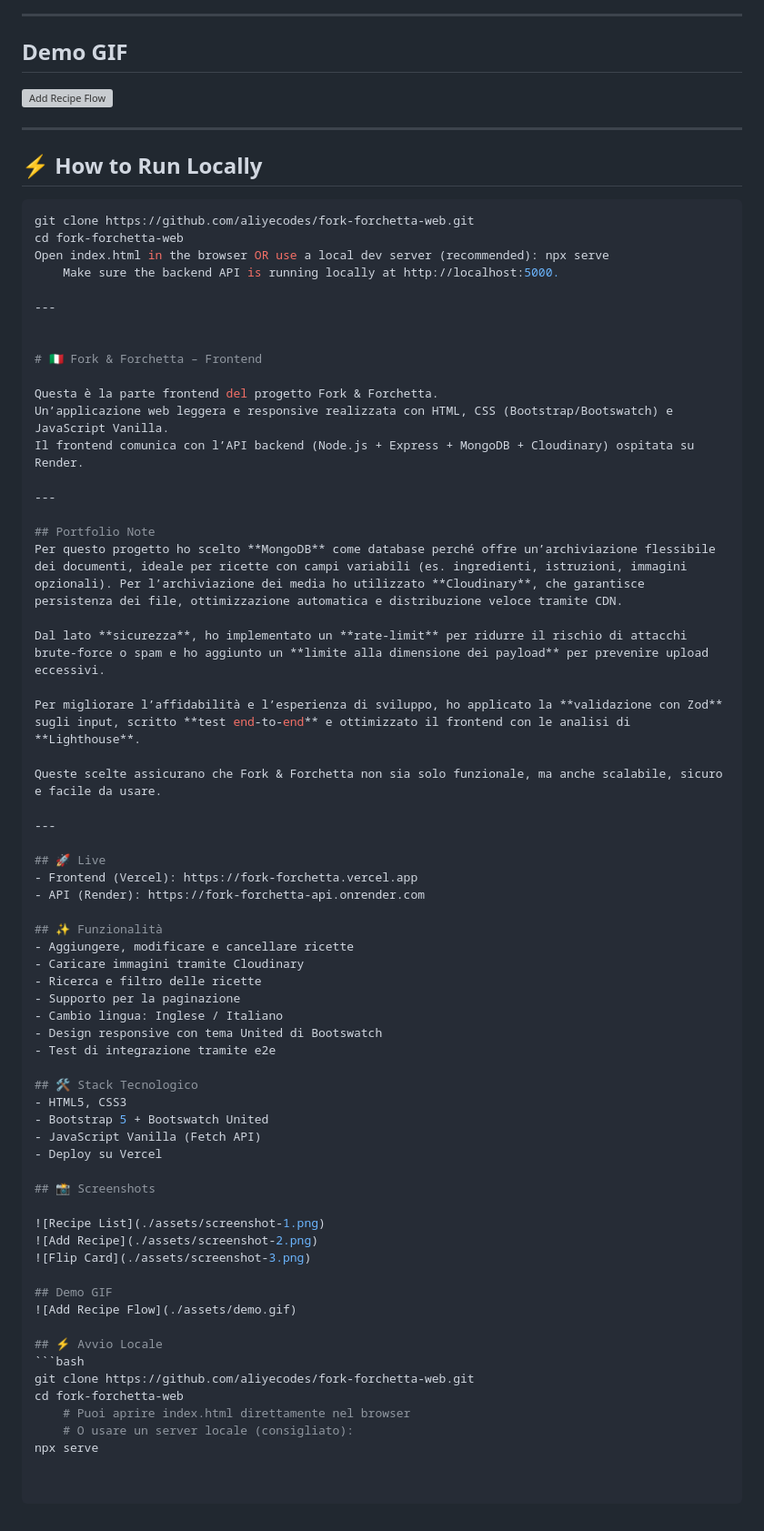
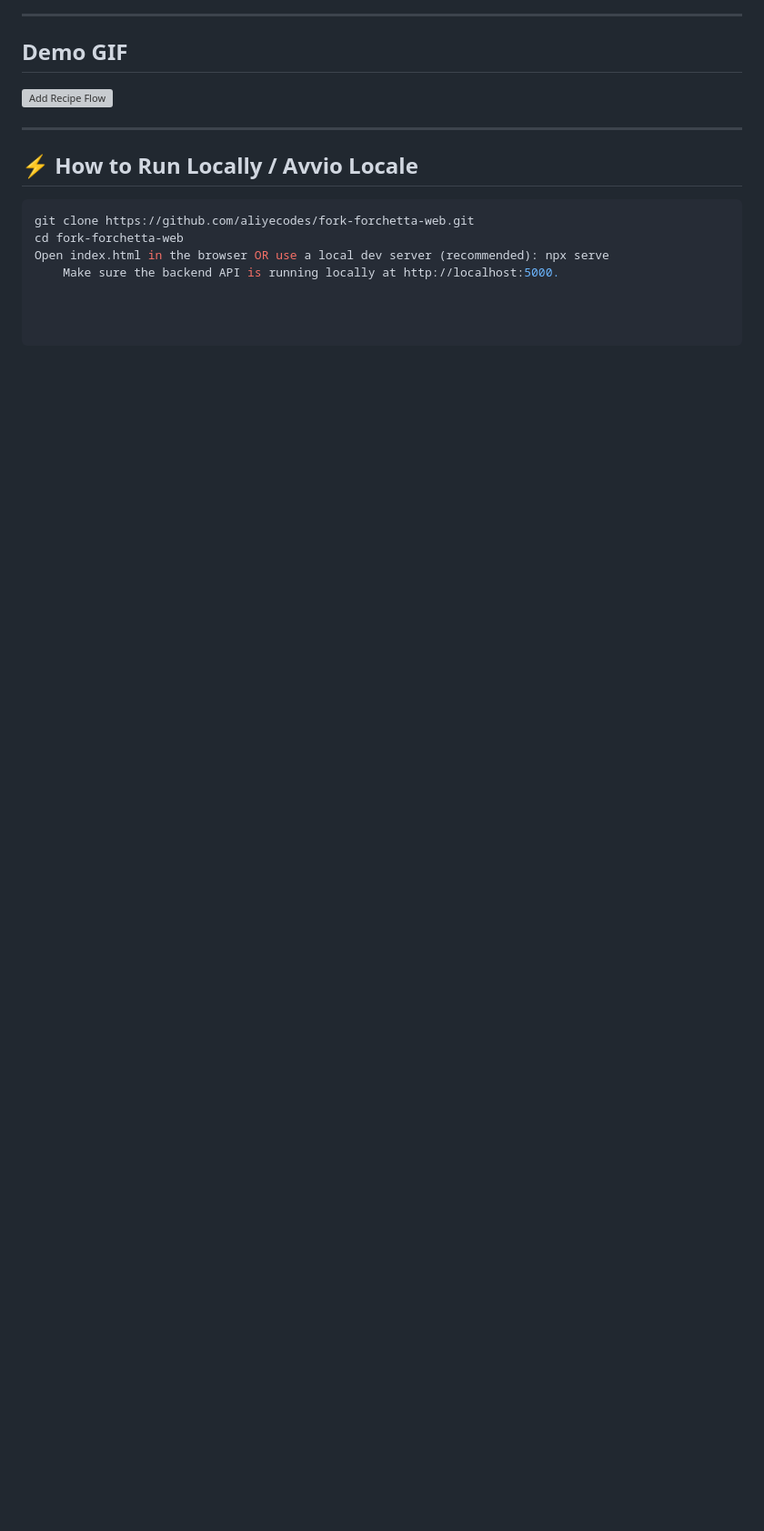
Before and after one commit to aliyecodes/fork-forchetta-web, a Markdown page: README.md, the part around one of its changes. Shown at 91% size. Drawn GitHub-style; blank space fills up the shorter version; grey boxes are pictures that could not be loaded.

````diff
--- a/README.md
+++ b/README.md
@@ -54,67 +60,9 @@ These decisions ensure that Fork & Forchetta is not only functional but also sca
 
 ---
 
-## ⚡ How to Run Locally
+## ⚡ How to Run Locally / Avvio Locale
 ```bash
 git clone https://github.com/aliyecodes/fork-forchetta-web.git
 cd fork-forchetta-web
 Open index.html in the browser OR use a local dev server (recommended): npx serve
     Make sure the backend API is running locally at http://localhost:5000.
-
----
-
-
-# 🇮🇹 Fork & Forchetta – Frontend
-
-Questa è la parte frontend del progetto Fork & Forchetta.
-Un’applicazione web leggera e responsive realizzata con HTML, CSS (Bootstrap/Bootswatch) e JavaScript Vanilla.
-Il frontend comunica con l’API backend (Node.js + Express + MongoDB + Cloudinary) ospitata su Render.
-
----
-
-## Portfolio Note
-Per questo progetto ho scelto **MongoDB** come database perché offre un’archiviazione flessibile dei documenti, ideale per ricette con campi variabili (es. ingredienti, istruzioni, immagini opzionali). Per l’archiviazione dei media ho utilizzato **Cloudinary**, che garantisce persistenza dei file, ottimizzazione automatica e distribuzione veloce tramite CDN.
-
-Dal lato **sicurezza**, ho implementato un **rate-limit** per ridurre il rischio di attacchi brute-force o spam e ho aggiunto un **limite alla dimensione dei payload** per prevenire upload eccessivi.
-
-Per migliorare l’affidabilità e l’esperienza di sviluppo, ho applicato la **validazione con Zod** sugli input, scritto **test end-to-end** e ottimizzato il frontend con le analisi di **Lighthouse**.
-
-Queste scelte assicurano che Fork & Forchetta non sia solo funzionale, ma anche scalabile, sicuro e facile da usare.
-
----
-
-## 🚀 Live
-- Frontend (Vercel): https://fork-forchetta.vercel.app
-- API (Render): https://fork-forchetta-api.onrender.com
-
-## ✨ Funzionalità
-- Aggiungere, modificare e cancellare ricette
-- Caricare immagini tramite Cloudinary
-- Ricerca e filtro delle ricette
-- Supporto per la paginazione
-- Cambio lingua: Inglese / Italiano
-- Design responsive con tema United di Bootswatch
-- Test di integrazione tramite e2e
-
-## 🛠️ Stack Tecnologico
-- HTML5, CSS3
-- Bootstrap 5 + Bootswatch United
-- JavaScript Vanilla (Fetch API)
-- Deploy su Vercel
-
-## 📸 Screenshots
-
-![Recipe List](./assets/screenshot-1.png)
-![Add Recipe](./assets/screenshot-2.png)
-![Flip Card](./assets/screenshot-3.png)
-
-## Demo GIF
-![Add Recipe Flow](./assets/demo.gif)
-
-## ⚡ Avvio Locale
-```bash
-git clone https://github.com/aliyecodes/fork-forchetta-web.git
-cd fork-forchetta-web
-    # Puoi aprire index.html direttamente nel browser
-    # O usare un server locale (consigliato):
-npx serve
````
Also changed, not shown: other parts of README.md (+21 -15 lines).
